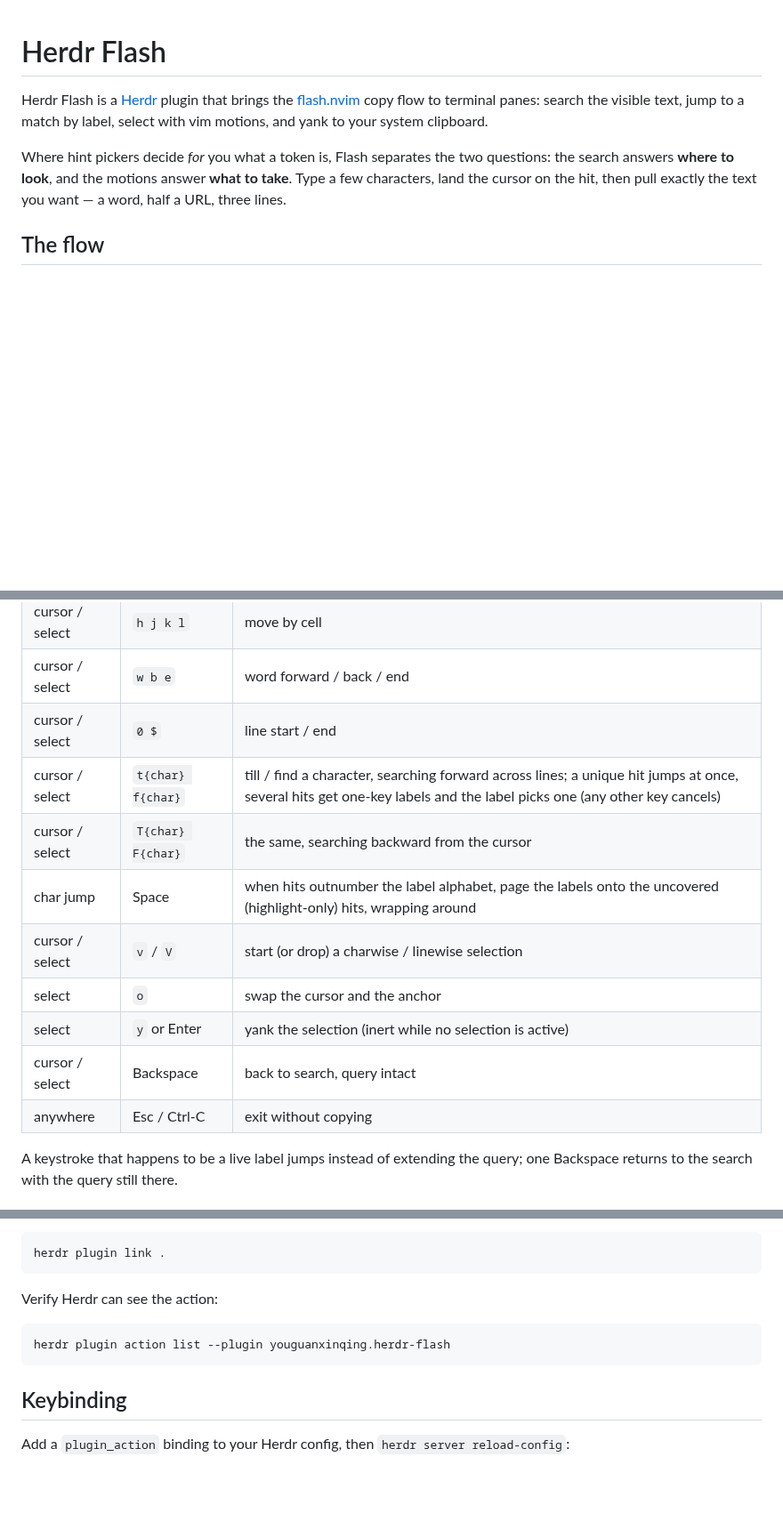
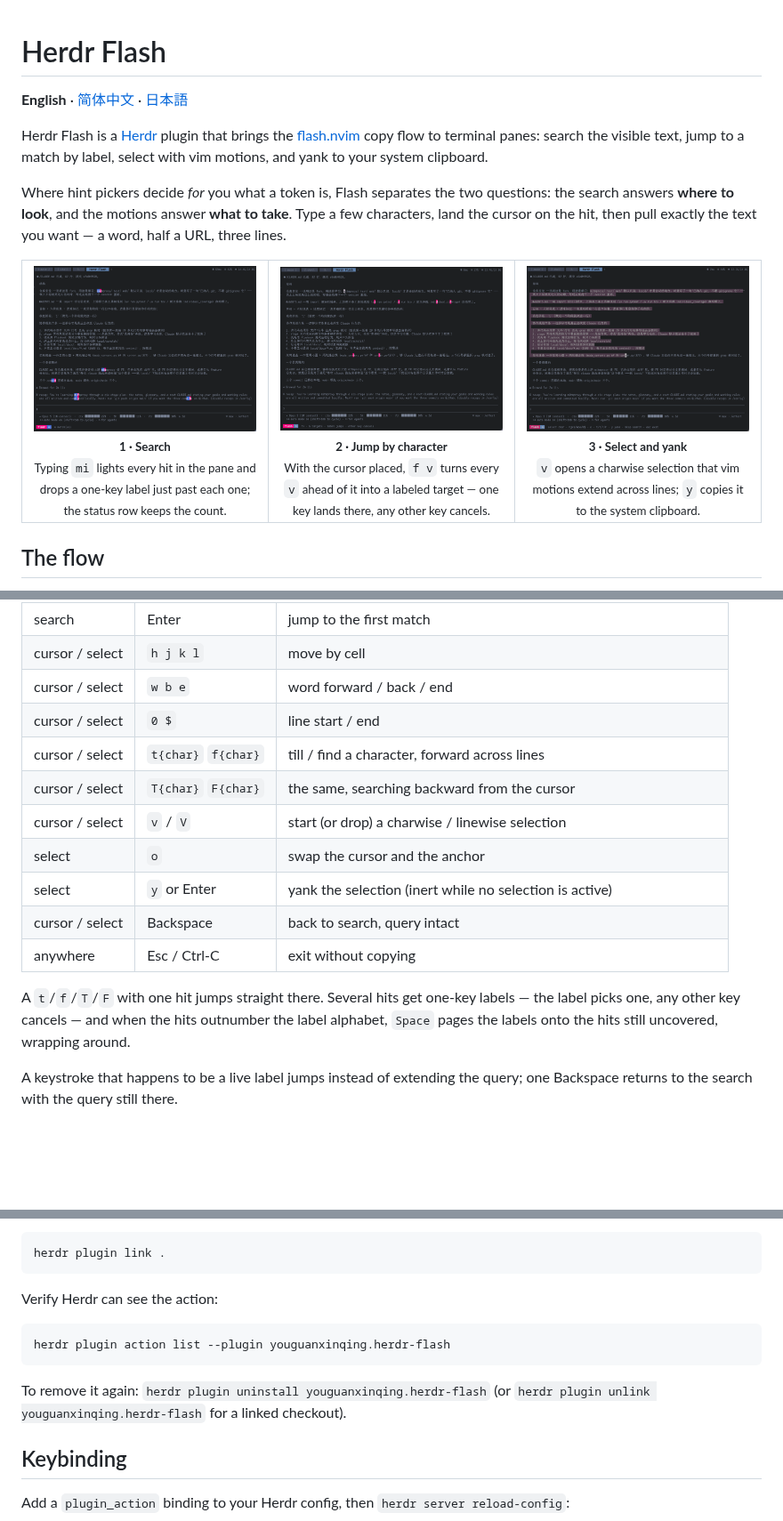
Before and after one commit to youguanxinqing/herdr-flash, a Markdown page: README.md, 3 parts joined by grey strips. Shown at 89% size. Drawn GitHub-style; pictures changed too: docs/images/01-search.png (added), docs/images/02-char-jump.png (added), docs/images/03-select-yank.png (added); blank space fills up the shorter version.

````diff
--- a/README.md
+++ b/README.md
@@ -1,8 +1,27 @@
 # Herdr Flash
+
+**English** · [简体中文](README.zh-CN.md) · [日本語](README.ja.md)
 
 Herdr Flash is a [Herdr](https://herdr.dev) plugin that brings the [flash.nvim](https://github.com/folke/flash.nvim) copy flow to terminal panes: search the visible text, jump to a match by label, select with vim motions, and yank to your system clipboard.
 
 Where hint pickers decide *for* you what a token is, Flash separates the two questions: the search answers **where to look**, and the motions answer **what to take**. Type a few characters, land the cursor on the hit, then pull exactly the text you want — a word, half a URL, three lines.
+
+<table>
+<tr>
+<td width="33%" align="center" valign="top">
+<a href="docs/images/01-search.png"><img src="docs/images/01-search.png" width="280" alt="Search phase: every match of the query mi is highlighted, with a one-key label past each hit"></a>
+<br><sub><b>1 · Search</b><br>Typing <code>mi</code> lights every hit in the pane and drops a one-key label just past each one; the status row keeps the count.</sub>
+</td>
+<td width="33%" align="center" valign="top">
+<a href="docs/images/02-char-jump.png"><img src="docs/images/02-char-jump.png" width="280" alt="Character jump: f v labels every v ahead of the cursor as a jump target"></a>
+<br><sub><b>2 · Jump by character</b><br>With the cursor placed, <code>f v</code> turns every <code>v</code> ahead of it into a labeled target — one key lands there, any other key cancels.</sub>
+</td>
+<td width="33%" align="center" valign="top">
+<a href="docs/images/03-select-yank.png"><img src="docs/images/03-select-yank.png" width="280" alt="Selection phase: a charwise selection spanning several lines, ready to yank"></a>
+<br><sub><b>3 · Select and yank</b><br><code>v</code> opens a charwise selection that vim motions extend across lines; <code>y</code> copies it to the system clipboard.</sub>
+</td>
+</tr>
+</table>
 
 ## The flow
 
@@ -22,14 +41,15 @@ Escape or Ctrl-C exits from any phase.
 | cursor / select | `h j k l` | move by cell |
 | cursor / select | `w b e` | word forward / back / end |
 | cursor / select | `0 $` | line start / end |
-| cursor / select | `t{char} f{char}` | till / find a character, searching forward across lines; a unique hit jumps at once, several hits get one-key labels and the label picks one (any other key cancels) |
-| cursor / select | `T{char} F{char}` | the same, searching backward from the cursor |
-| char jump | Space | when hits outnumber the label alphabet, page the labels onto the uncovered (highlight-only) hits, wrapping around |
+| cursor / select | `t{char}` `f{char}` | till / find a character, forward across lines |
+| cursor / select | `T{char}` `F{char}` | the same, searching backward from the cursor |
 | cursor / select | `v` / `V` | start (or drop) a charwise / linewise selection |
 | select | `o` | swap the cursor and the anchor |
 | select | `y` or Enter | yank the selection (inert while no selection is active) |
 | cursor / select | Backspace | back to search, query intact |
 | anywhere | Esc / Ctrl-C | exit without copying |
+
+A `t`/`f`/`T`/`F` with one hit jumps straight there. Several hits get one-key labels — the label picks one, any other key cancels — and when the hits outnumber the label alphabet, `Space` pages the labels onto the hits still uncovered, wrapping around.
 
 A keystroke that happens to be a live label jumps instead of extending the query; one Backspace returns to the search with the query still there.
 
@@ -99,6 +119,8 @@ Verify Herdr can see the action:
 herdr plugin action list --plugin youguanxinqing.herdr-flash
 ```
 
+To remove it again: `herdr plugin uninstall youguanxinqing.herdr-flash` (or `herdr plugin unlink youguanxinqing.herdr-flash` for a linked checkout).
+
 ## Keybinding
 
 Add a `plugin_action` binding to your Herdr config, then `herdr server reload-config`:
````
Also changed, not shown: README.ja.md (added, +150 -0 lines), README.zh-CN.md (added, +150 -0 lines).
